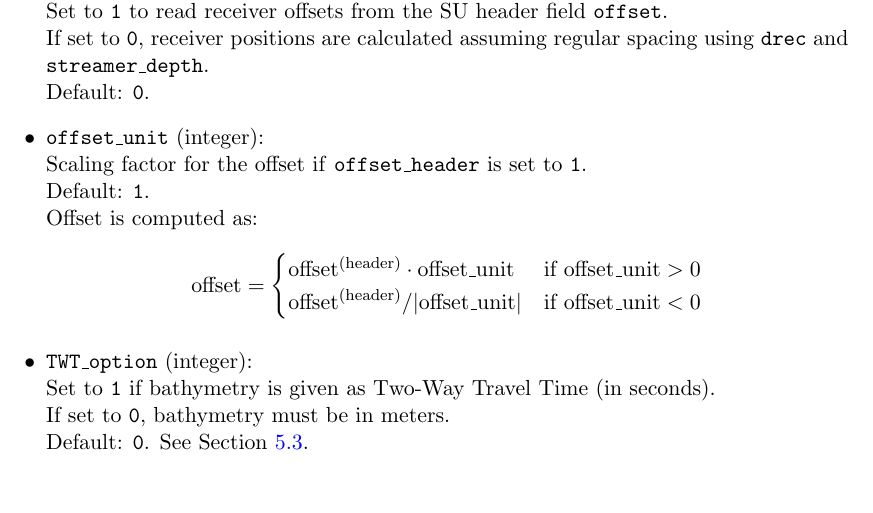
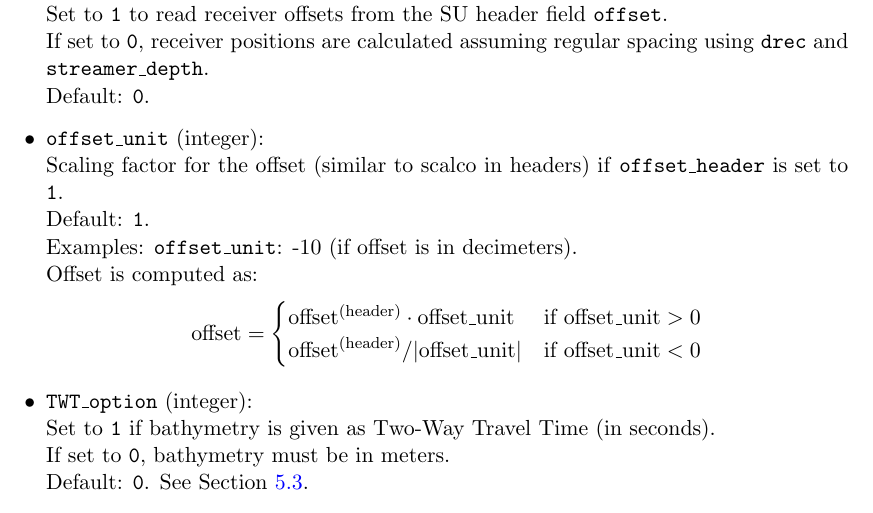
Before and after one commit to ejimeneztejero/DC, a LaTeX paper (docs/UserGuide_DC.tex): part of page 6 of 12, cut so that both start at the same text. Compiled offline with pdfLaTeX.

Commit message:
Update UserGuide_DC.tex

```diff
--- a/docs/UserGuide_DC.tex
+++ b/docs/UserGuide_DC.tex
@@ -243,8 +243,9 @@ If set to \texttt{0}, receiver positions are calculated assuming regular spacing
 Default: \texttt{0}.
 
 \item \texttt{offset\_unit} (integer):\\
-Scaling factor for the offset if \texttt{offset\_header} is set to \texttt{1}.\\
+Scaling factor for the offset (similar to scalco in headers) if \texttt{offset\_header} is set to \texttt{1}.\\
 Default: \texttt{1}.\\
+Examples: \texttt{offset\_unit}: -10 (if offset is in decimeters). \\
 Offset is computed as:
 \[
 \text{offset} =
```
